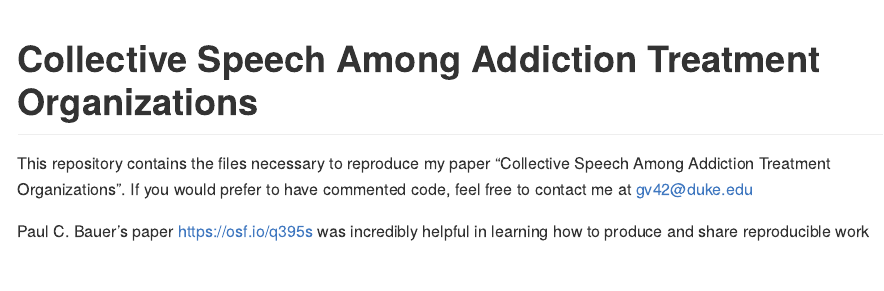
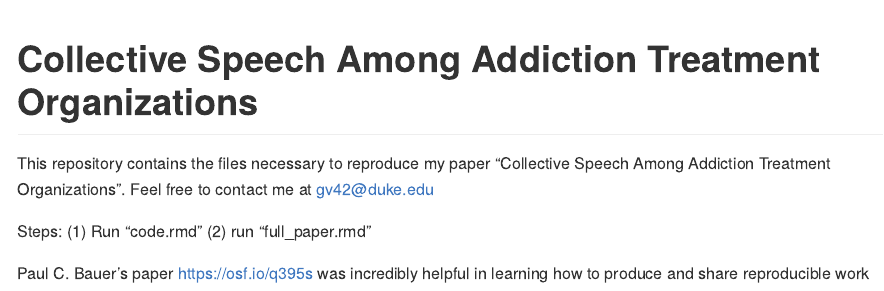
Before and after one commit to gabevar/Collective-Speech-Among-Addiction-Treatment-Organizations, an R Markdown document (README.Rmd): the page in a window 1100 px wide, from its top. The pictures show the output file README.md that the author committed with the source, drawn offline in the style of GitHub.

Commit message:
updated readme

```diff
--- a/README.Rmd
+++ b/README.Rmd
@@ -5,6 +5,8 @@ output:
     toc: true
 ---
 
-This repository contains the files necessary to reproduce my paper "Collective Speech Among Addiction Treatment Organizations". If you would prefer to have commented code, feel free to contact me at [gv42@duke.edu](gv42@duke.edu)
+This repository contains the files necessary to reproduce my paper "Collective Speech Among Addiction Treatment Organizations". Feel free to contact me at [gv42@duke.edu](gv42@duke.edu)
+
+Steps: (1) Run "code.rmd" (2) run "full_paper.rmd"
 
 Paul C. Bauer's paper [https://osf.io/q395s](https://osf.io/q395s) was incredibly helpful in learning how to produce and share reproducible work
```
Also changed, not shown: README.md.
